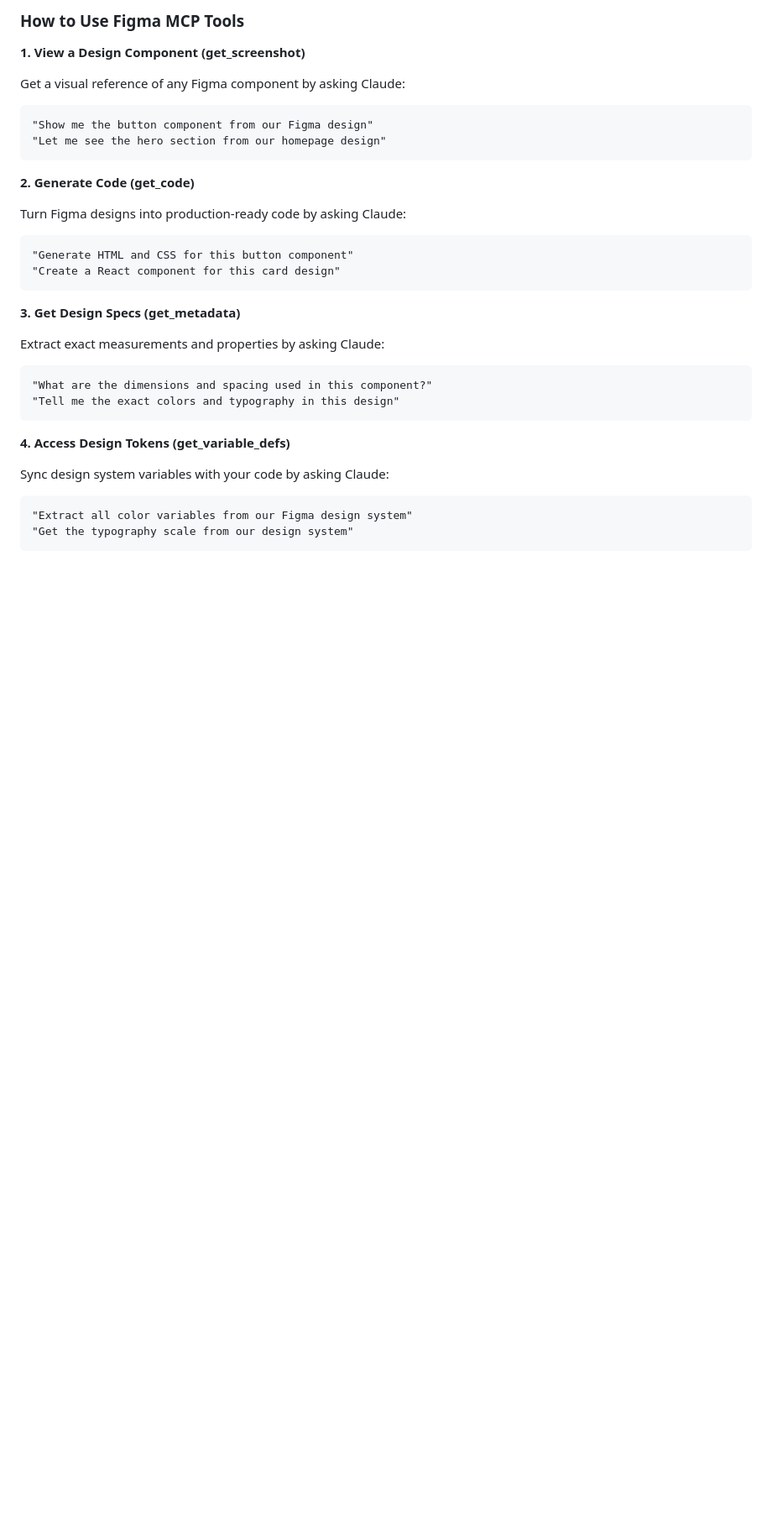
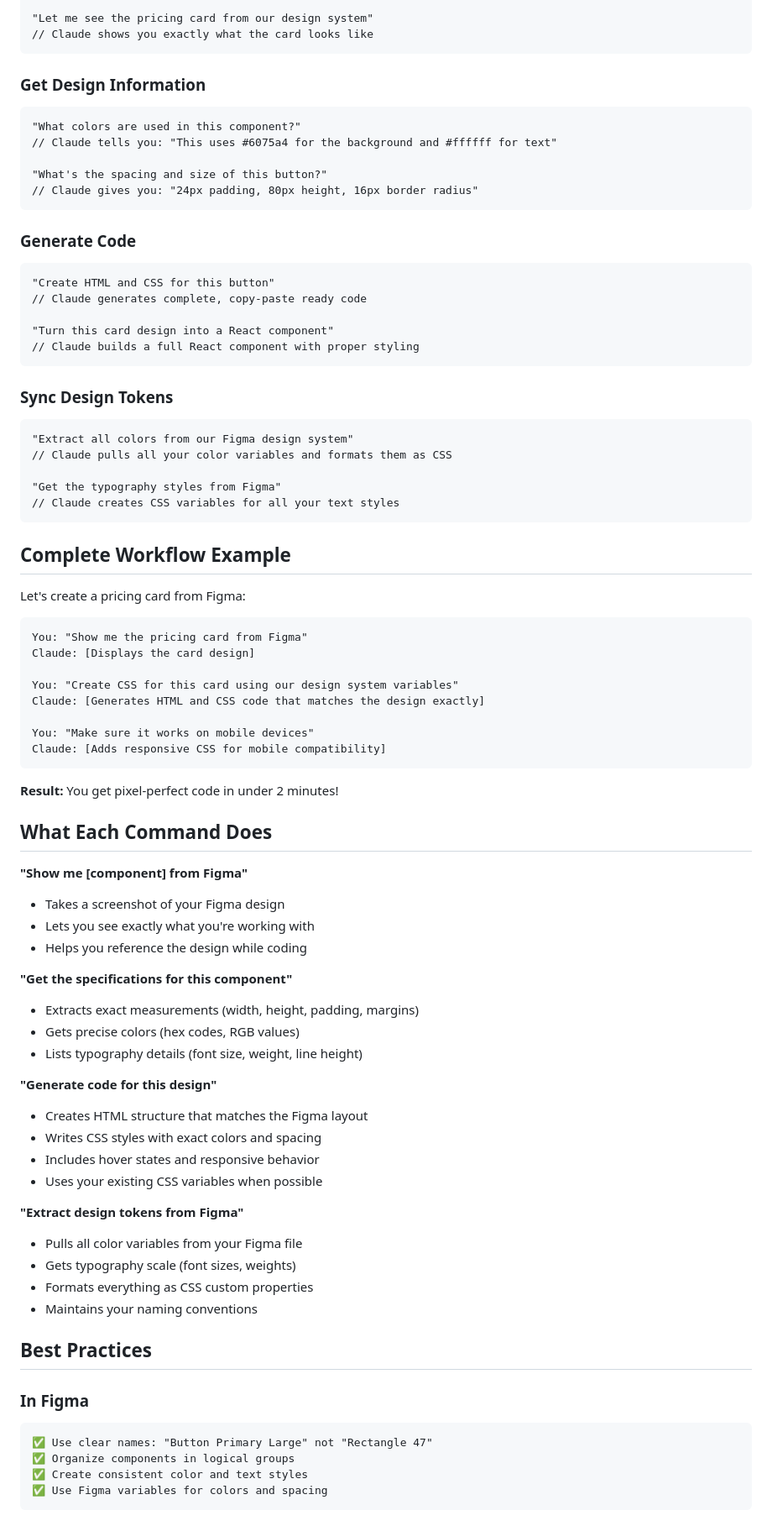
Before and after one commit to judenns/design-system-demo, a Markdown page: docs/figma-mcp-guide.md, the part around one of its changes. Shown at 84% size. Drawn GitHub-style; blank space fills up the shorter version.

````diff
--- a/docs/figma-mcp-guide.md
+++ b/docs/figma-mcp-guide.md
@@ -87,34 +54,83 @@ Create `.claude/settings.local.json` in your project with:
 
-### How to Use Figma MCP Tools
-
-**1. View a Design Component (get_screenshot)**
-
-Get a visual reference of any Figma component by asking Claude:
-```
-"Show me the button component from our Figma design"
-"Let me see the hero section from our homepage design"
+"Let me see the pricing card from our design system"
+// Claude shows you exactly what the card looks like
 ```
 
-**2. Generate Code (get_code)**
+### Get Design Information
+```
+"What colors are used in this component?"
+// Claude tells you: "This uses #6075a4 for the background and #ffffff for text"
 
-Turn Figma designs into production-ready code by asking Claude:
-```
-"Generate HTML and CSS for this button component"
-"Create a React component for this card design"
+"What's the spacing and size of this button?"
+// Claude gives you: "24px padding, 80px height, 16px border radius"
 ```
 
-**3. Get Design Specs (get_metadata)**
+### Generate Code
+```
+"Create HTML and CSS for this button"
+// Claude generates complete, copy-paste ready code
 
-Extract exact measurements and properties by asking Claude:
-```
-"What are the dimensions and spacing used in this component?"
-"Tell me the exact colors and typography in this design"
+"Turn this card design into a React component"
+// Claude builds a full React component with proper styling
 ```
 
-**4. Access Design Tokens (get_variable_defs)**
+### Sync Design Tokens
+```
+"Extract all colors from our Figma design system"
+// Claude pulls all your color variables and formats them as CSS
 
-Sync design system variables with your code by asking Claude:
+"Get the typography styles from Figma"
+// Claude creates CSS variables for all your text styles
 ```
-"Extract all color variables from our Figma design system"
-"Get the typography scale from our design system"
+
+## Complete Workflow Example
+
+Let's create a pricing card from Figma:
+
 ```
+You: "Show me the pricing card from Figma"
+Claude: [Displays the card design]
+
+You: "Create CSS for this card using our design system variables"
+Claude: [Generates HTML and CSS code that matches the design exactly]
+
+You: "Make sure it works on mobile devices"
+Claude: [Adds responsive CSS for mobile compatibility]
+```
+
+**Result:** You get pixel-perfect code in under 2 minutes!
+
+## What Each Command Does
+
+**"Show me [component] from Figma"**
+- Takes a screenshot of your Figma design
+- Lets you see exactly what you're working with
+- Helps you reference the design while coding
+
+**"Get the specifications for this component"**
+- Extracts exact measurements (width, height, padding, margins)
+- Gets precise colors (hex codes, RGB values)
+- Lists typography details (font size, weight, line height)
+
+**"Generate code for this design"**
+- Creates HTML structure that matches the Figma layout
+- Writes CSS styles with exact colors and spacing
+- Includes hover states and responsive behavior
+- Uses your existing CSS variables when possible
+
+**"Extract design tokens from Figma"**
+- Pulls all color variables from your Figma file
+- Gets typography scale (font sizes, weights)
+- Formats everything as CSS custom properties
+- Maintains your naming conventions
+
+## Best Practices
+
+### In Figma
+```
+✅ Use clear names: "Button Primary Large" not "Rectangle 47"
+✅ Organize components in logical groups
+✅ Create consistent color and text styles
+✅ Use Figma variables for colors and spacing
+```
+
````
Also changed, not shown: other parts of docs/figma-mcp-guide.md (+92 -311 lines), README.md (+4 -5 lines).
